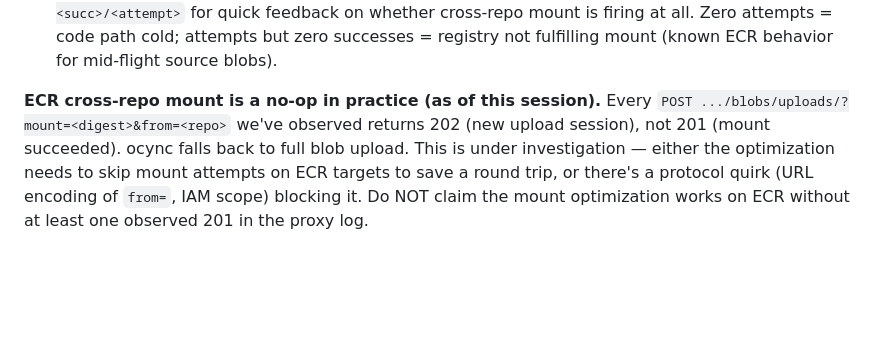
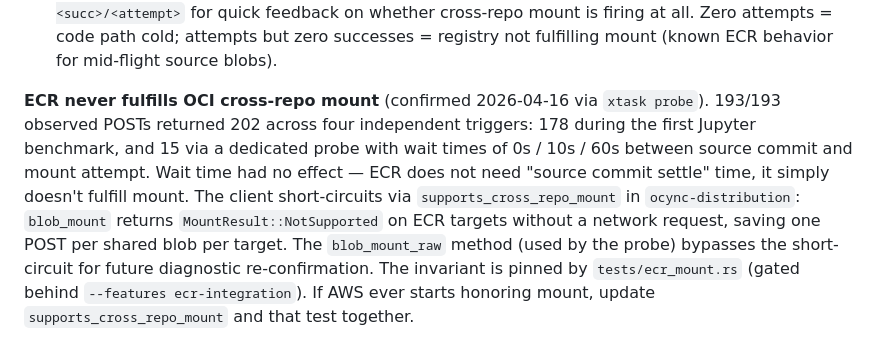
Before and after one commit to clowdhaus/ocync, a Markdown page: CLAUDE.md, the part around the change. GitHub-like rendering; blank space fills up the shorter version.

Commit message:
docs: record ECR mount resolution in CLAUDE.md
193/193 OCI mount POSTs returned 202 across two independent triggers
(178 in the Jupyter benchmark, 15 via `xtask probe` with 0s/10s/60s
waits). Wait time had no effect — not a timing issue. Client
short-circuits via `supports_cross_repo_mount` on ECR targets.

```diff
--- a/CLAUDE.md
+++ b/CLAUDE.md
@@ -299,4 +299,4 @@ dregsy's lower wall-clock reflects partial failure (halted after ~180s); regsync
 - **Proxy logs live in the output dir, not the tempdir.** `xtask::bench::mod` now passes `output_dir` into `run_single_tool` so `{tool}-proxy.jsonl` survives after the run completes. Post-run analysis (`grep mount=`, latency distributions) needs the raw log.
 - **Mount metrics surface in ProxyMetrics.** The per-tool stderr summary prints `mounts=<succ>/<attempt>` for quick feedback on whether cross-repo mount is firing at all. Zero attempts = code path cold; attempts but zero successes = registry not fulfilling mount (known ECR behavior for mid-flight source blobs).
 
-**ECR cross-repo mount is a no-op in practice (as of this session).** Every `POST .../blobs/uploads/?mount=<digest>&from=<repo>` we've observed returns 202 (new upload session), not 201 (mount succeeded). ocync falls back to full blob upload. This is under investigation — either the optimization needs to skip mount attempts on ECR targets to save a round trip, or there's a protocol quirk (URL encoding of `from=`, IAM scope) blocking it. Do NOT claim the mount optimization works on ECR without at least one observed 201 in the proxy log.
+**ECR never fulfills OCI cross-repo mount** (confirmed 2026-04-16 via `xtask probe`). 193/193 observed POSTs returned 202 across four independent triggers: 178 during the first Jupyter benchmark, and 15 via a dedicated probe with wait times of 0s / 10s / 60s between source commit and mount attempt. Wait time had no effect — ECR does not need "source commit settle" time, it simply doesn't fulfill mount. The client short-circuits via `supports_cross_repo_mount` in `ocync-distribution`: `blob_mount` returns `MountResult::NotSupported` on ECR targets without a network request, saving one POST per shared blob per target. The `blob_mount_raw` method (used by the probe) bypasses the short-circuit for future diagnostic re-confirmation. The invariant is pinned by `tests/ecr_mount.rs` (gated behind `--features ecr-integration`). If AWS ever starts honoring mount, update `supports_cross_repo_mount` and that test together.
```
